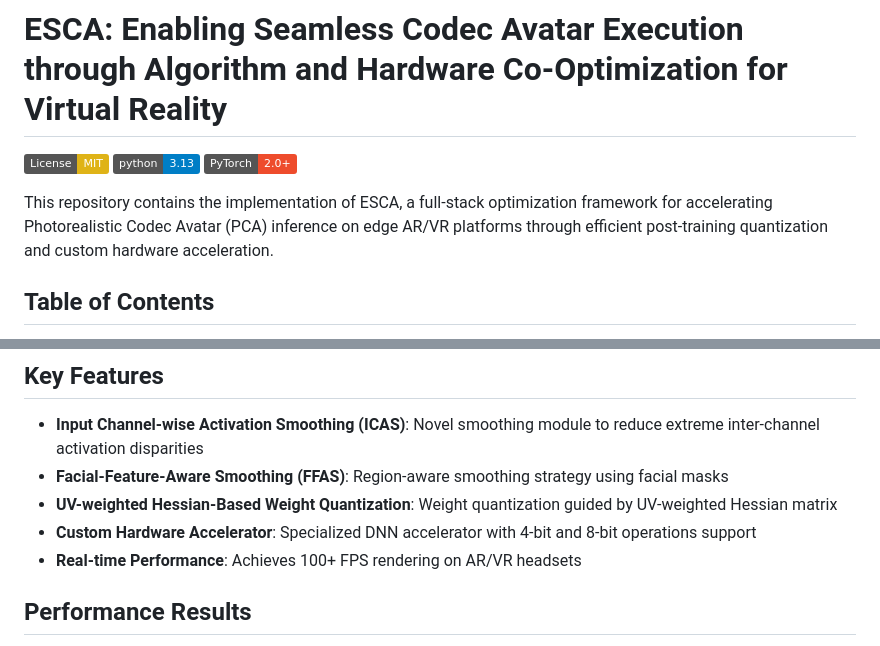
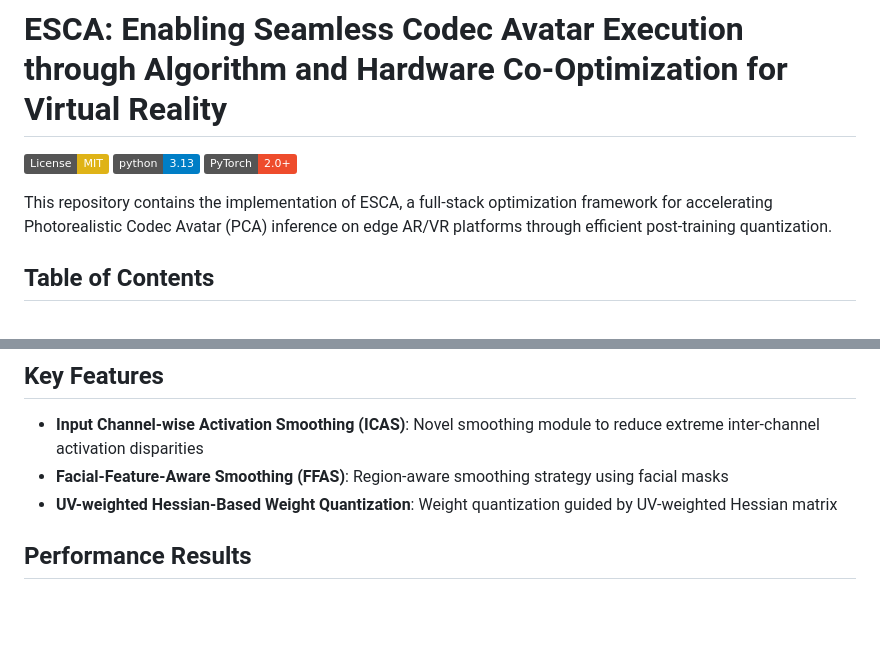
Before and after one commit to zmzfpc/ESCA, a Markdown page: README.md, 2 parts joined by grey strips. GitHub-like rendering; badges without logos; blank space fills up the shorter version.

Commit message:
Update README to remove hardware and performance details
Removed references to custom hardware accelerator and real-time performance in the project description.

```diff
--- a/README.md
+++ b/README.md
@@ -4,7 +4,7 @@
 [![Python 3.13](https://img.shields.io/badge/python-3.13-blue.svg)](https://www.python.org/downloads/)
 [![PyTorch](https://img.shields.io/badge/PyTorch-2.0+-ee4c2c.svg)](https://pytorch.org/)
 
-This repository contains the implementation of ESCA, a full-stack optimization framework for accelerating Photorealistic Codec Avatar (PCA) inference on edge AR/VR platforms through efficient post-training quantization and custom hardware acceleration.
+This repository contains the implementation of ESCA, a full-stack optimization framework for accelerating Photorealistic Codec Avatar (PCA) inference on edge AR/VR platforms through efficient post-training quantization.
 
 ## Table of Contents
 
@@ -37,8 +37,6 @@ Photorealistic Codec Avatars (PCA) enable high-fidelity human face rendering for
 - **Input Channel-wise Activation Smoothing (ICAS)**: Novel smoothing module to reduce extreme inter-channel activation disparities
 - **Facial-Feature-Aware Smoothing (FFAS)**: Region-aware smoothing strategy using facial masks
 - **UV-weighted Hessian-Based Weight Quantization**: Weight quantization guided by UV-weighted Hessian matrix
-- **Custom Hardware Accelerator**: Specialized DNN accelerator with 4-bit and 8-bit operations support
-- **Real-time Performance**: Achieves 100+ FPS rendering on AR/VR headsets
 
 
 ## Performance Results
```
